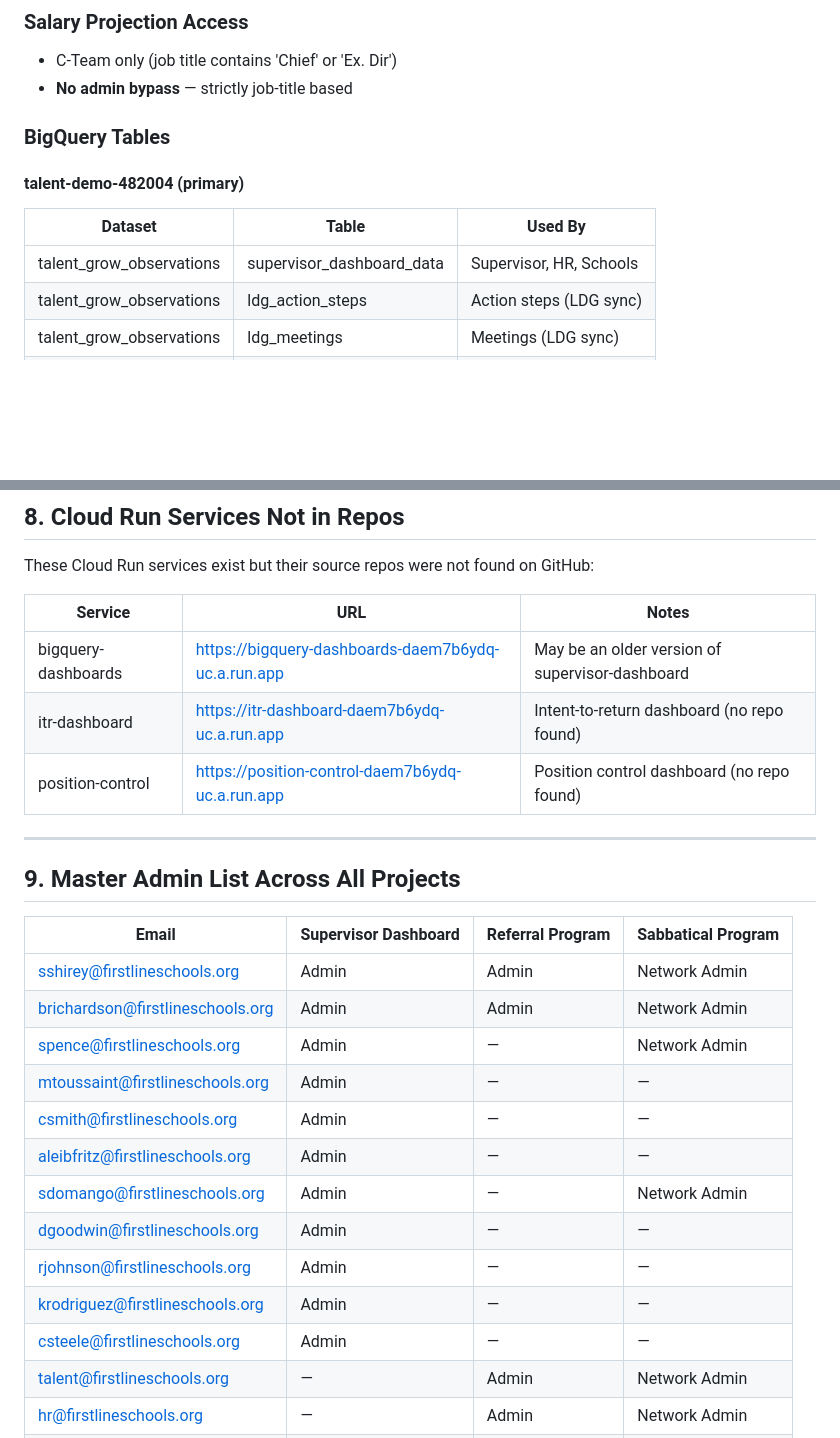
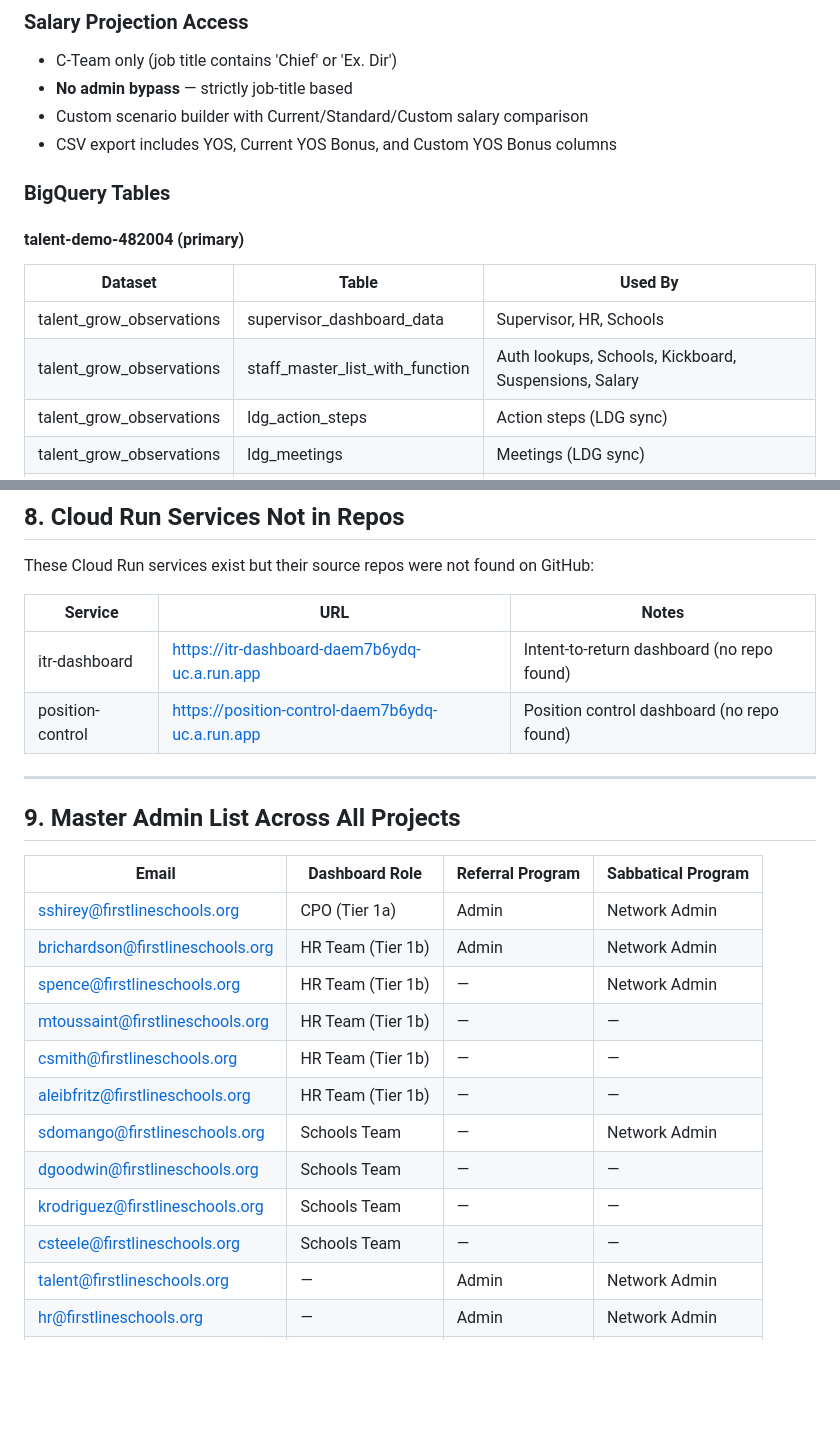
Before and after one commit to sshirey-png/bigquery-dashboards, a Markdown page: docs/ACCESS_PERMISSIONS.md, 2 parts joined by grey strips. Drawn GitHub-style; blank space fills up the shorter version.

```diff
--- a/docs/ACCESS_PERMISSIONS.md
+++ b/docs/ACCESS_PERMISSIONS.md
@@ -86,6 +110,8 @@
 ### Salary Projection Access
 - C-Team only (job title contains 'Chief' or 'Ex. Dir')
 - **No admin bypass** — strictly job-title based
+- Custom scenario builder with Current/Standard/Custom salary comparison
+- CSV export includes YOS, Current YOS Bonus, and Custom YOS Bonus columns
 
 ### BigQuery Tables
 
@@ -93,6 +119,7 @@
 | Dataset | Table | Used By |
 |---------|-------|---------|
 | talent_grow_observations | supervisor_dashboard_data | Supervisor, HR, Schools |
+| talent_grow_observations | staff_master_list_with_function | Auth lookups, Schools, Kickboard, Suspensions, Salary |
 | talent_grow_observations | ldg_action_steps | Action steps (LDG sync) |
 | talent_grow_observations | ldg_meetings | Meetings (LDG sync) |
 | Salary | salary_schedule | Salary dashboard |
@@ -297,7 +324,6 @@ These Cloud Run services exist but their source repos were not found on GitHub:
 
 | Service | URL | Notes |
 |---------|-----|-------|
-| bigquery-dashboards | https://bigquery-dashboards-daem7b6ydq-uc.a.run.app | May be an older version of supervisor-dashboard |
 | itr-dashboard | https://itr-dashboard-daem7b6ydq-uc.a.run.app | Intent-to-return dashboard (no repo found) |
 | position-control | https://position-control-daem7b6ydq-uc.a.run.app | Position control dashboard (no repo found) |
 
@@ -305,19 +331,18 @@ These Cloud Run services exist but their source repos were not found on GitHub:
 
 ## 9. Master Admin List Across All Projects
 
-| Email | Supervisor Dashboard | Referral Program | Sabbatical Program |
-|-------|---------------------|-----------------|-------------------|
-| sshirey@firstlineschools.org | Admin | Admin | Network Admin |
-| brichardson@firstlineschools.org | Admin | Admin | Network Admin |
-| spence@firstlineschools.org | Admin | — | Network Admin |
-| mtoussaint@firstlineschools.org | Admin | — | — |
-| csmith@firstlineschools.org | Admin | — | — |
-| aleibfritz@firstlineschools.org | Admin | — | — |
-| sdomango@firstlineschools.org | Admin | — | Network Admin |
-| dgoodwin@firstlineschools.org | Admin | — | — |
-| rjohnson@firstlineschools.org | Admin | — | — |
-| krodriguez@firstlineschools.org | Admin | — | — |
-| csteele@firstlineschools.org | Admin | — | — |
+| Email | Dashboard Role | Referral Program | Sabbatical Program |
+|-------|---------------|-----------------|-------------------|
+| sshirey@firstlineschools.org | CPO (Tier 1a) | Admin | Network Admin |
+| brichardson@firstlineschools.org | HR Team (Tier 1b) | Admin | Network Admin |
+| spence@firstlineschools.org | HR Team (Tier 1b) | — | Network Admin |
+| mtoussaint@firstlineschools.org | HR Team (Tier 1b) | — | — |
+| csmith@firstlineschools.org | HR Team (Tier 1b) | — | — |
+| aleibfritz@firstlineschools.org | HR Team (Tier 1b) | — | — |
+| sdomango@firstlineschools.org | Schools Team | — | Network Admin |
+| dgoodwin@firstlineschools.org | Schools Team | — | — |
+| krodriguez@firstlineschools.org | Schools Team | — | — |
+| csteele@firstlineschools.org | Schools Team | — | — |
 | talent@firstlineschools.org | — | Admin | Network Admin |
 | hr@firstlineschools.org | — | Admin | Network Admin |
 | awatts@firstlineschools.org | — | Admin | Network Admin |
```
Also changed, not shown: other parts of docs/ACCESS_PERMISSIONS.md (+60 -59 lines).
